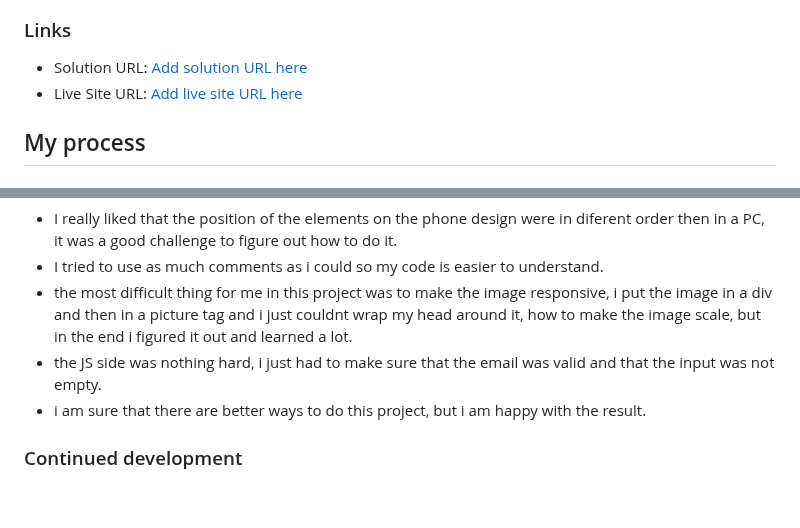
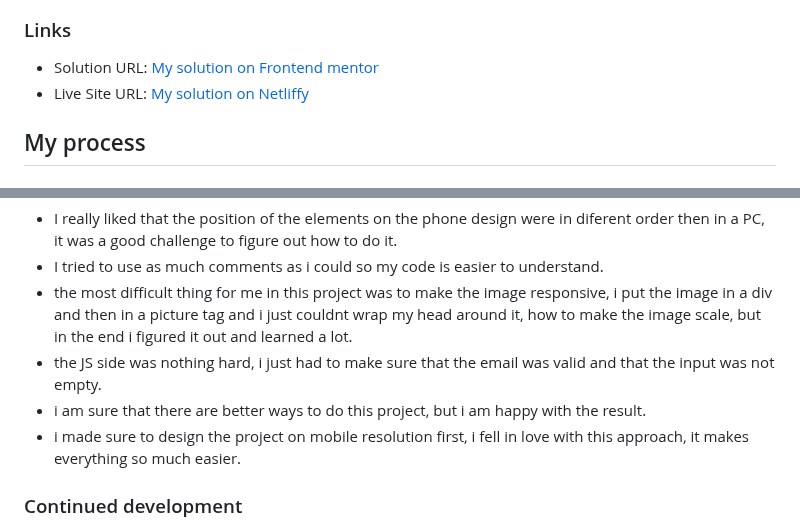
Before and after one commit to zsoolti8917/Base-apparel-coming-soon, a Markdown page: README.md, 2 parts joined by grey strips. GitHub-like rendering; blank space fills up the shorter version.

Commit message:
Added netlify

```diff
--- a/README.md
+++ b/README.md
@@ -41,8 +41,8 @@ Finished project on a 375px screen
 
 ### Links
 
-- Solution URL: [Add solution URL here](https://your-solution-url.com)
-- Live Site URL: [Add live site URL here](hhttps://glittery-manatee-0d2418.netlify.app/)
+- Solution URL: [My solution on Frontend mentor](https://your-solution-url.com)
+- Live Site URL: [My solution on Netliffy](https://glittery-manatee-0d2418.netlify.app/)
 
 ## My process
 
@@ -62,6 +62,7 @@ So first of all i really loved this project it was fun and i was capable of lear
 - the most difficult thing for me in this project was to make the image responsive, i put the image in a div and then in a picture tag and i just couldnt wrap my head around it, how to make the image scale, but in the end i figured it out and learned a lot.
 - the JS side was nothing hard, i just had to make sure that the email was valid and that the input was not empty.
 - i am sure that there are better ways to do this project, but i am happy with the result.
+- i made sure to design the project on mobile resolution first, i fell in love with this approach, it makes everything so much easier.
 
 ### Continued development
 
```
